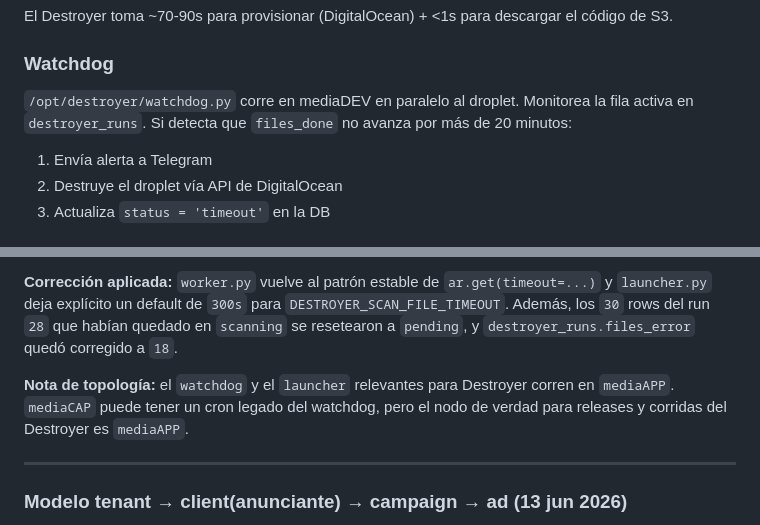
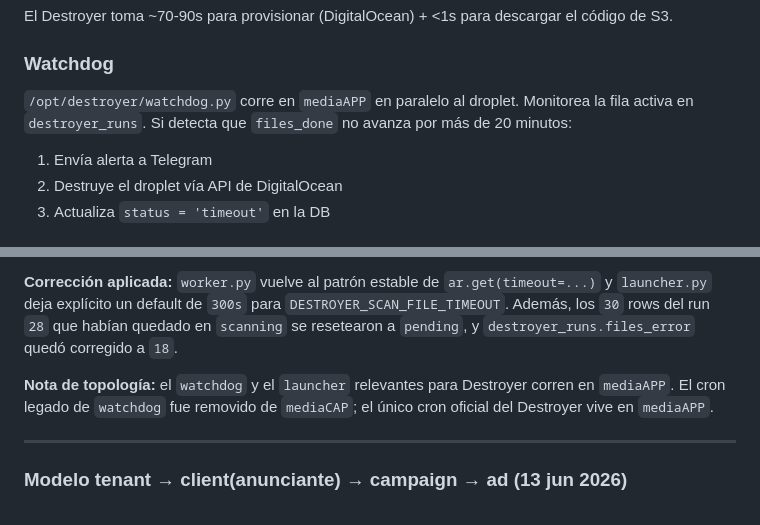
Before and after one commit to gchiham/MediaDEV-Honduras, a Markdown page: live_mediaDEV.md, 2 parts joined by grey strips. Rendered like a GitHub page.

Commit message:
Clarify destroyer watchdog node ownership

```diff
--- a/live_mediaDEV.md
+++ b/live_mediaDEV.md
@@ -259,7 +259,7 @@ El Destroyer toma ~70-90s para provisionar (DigitalOcean) + <1s para descargar e
 
 ### Watchdog
 
-`/opt/destroyer/watchdog.py` corre en mediaDEV en paralelo al droplet. Monitorea la fila activa en `destroyer_runs`. Si detecta que `files_done` no avanza por más de 20 minutos:
+`/opt/destroyer/watchdog.py` corre en `mediaAPP` en paralelo al droplet. Monitorea la fila activa en `destroyer_runs`. Si detecta que `files_done` no avanza por más de 20 minutos:
 1. Envía alerta a Telegram
 2. Destruye el droplet vía API de DigitalOcean
 3. Actualiza `status = 'timeout'` en la DB
@@ -587,7 +587,7 @@ C:\Users\Sedesol\AppData\Local\Packages\Claude_pzs8sxrjxfjjc\
 
 **Corrección aplicada:** `worker.py` vuelve al patrón estable de `ar.get(timeout=...)` y `launcher.py` deja explícito un default de `300s` para `DESTROYER_SCAN_FILE_TIMEOUT`. Además, los `30` rows del run `28` que habían quedado en `scanning` se resetearon a `pending`, y `destroyer_runs.files_error` quedó corregido a `18`.
 
-**Nota de topología:** el `watchdog` y el `launcher` relevantes para Destroyer corren en `mediaAPP`. `mediaCAP` puede tener un cron legado del watchdog, pero el nodo de verdad para releases y corridas del Destroyer es `mediaAPP`.
+**Nota de topología:** el `watchdog` y el `launcher` relevantes para Destroyer corren en `mediaAPP`. El cron legado de `watchdog` fue removido de `mediaCAP`; el único cron oficial del Destroyer vive en `mediaAPP`.
 
 ---
 
```
